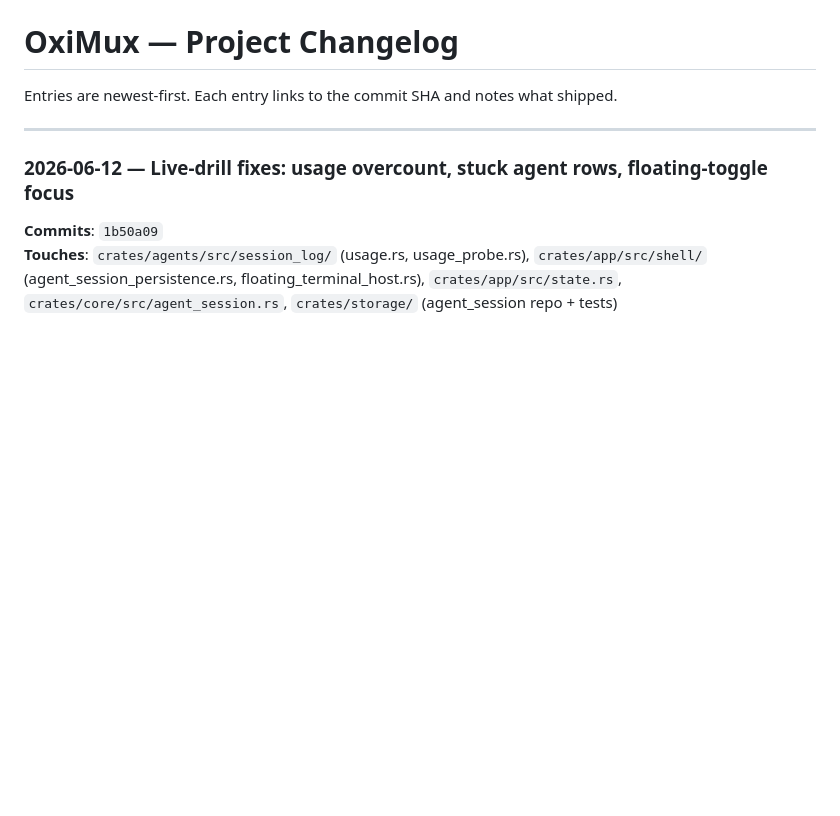
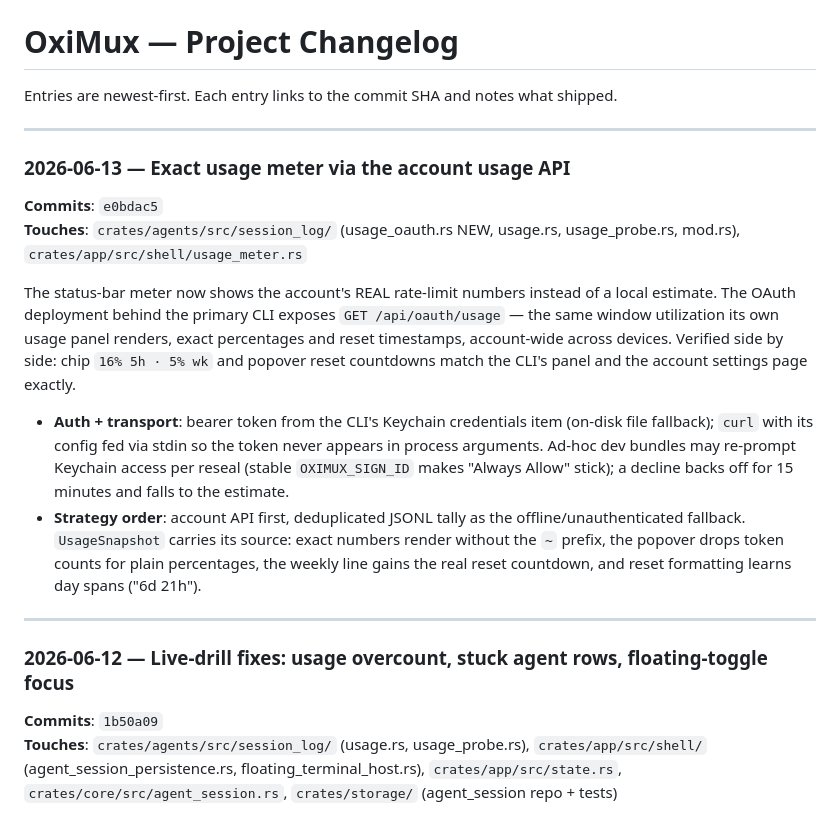
Before and after one commit to nhtera/OxiMux, a Markdown page: docs/project-changelog.md, the part around the change. GitHub-like rendering; blank space fills up the shorter version.

Commit message:
docs(changelog): record exact usage meter commit reference

```diff
--- a/docs/project-changelog.md
+++ b/docs/project-changelog.md
@@ -1,6 +1,18 @@
 # OxiMux — Project Changelog
 
 Entries are newest-first. Each entry links to the commit SHA and notes what shipped.
+
+---
+
+### 2026-06-13 — Exact usage meter via the account usage API
+
+**Commits**: `e0bdac5`
+**Touches**: `crates/agents/src/session_log/` (usage_oauth.rs NEW, usage.rs, usage_probe.rs, mod.rs), `crates/app/src/shell/usage_meter.rs`
+
+The status-bar meter now shows the account's REAL rate-limit numbers instead of a local estimate. The OAuth deployment behind the primary CLI exposes `GET /api/oauth/usage` — the same window utilization its own usage panel renders, exact percentages and reset timestamps, account-wide across devices. Verified side by side: chip `16% 5h · 5% wk` and popover reset countdowns match the CLI's panel and the account settings page exactly.
+
+- **Auth + transport**: bearer token from the CLI's Keychain credentials item (on-disk file fallback); `curl` with its config fed via stdin so the token never appears in process arguments. Ad-hoc dev bundles may re-prompt Keychain access per reseal (stable `OXIMUX_SIGN_ID` makes "Always Allow" stick); a decline backs off for 15 minutes and falls to the estimate.
+- **Strategy order**: account API first, deduplicated JSONL tally as the offline/unauthenticated fallback. `UsageSnapshot` carries its source: exact numbers render without the `~` prefix, the popover drops token counts for plain percentages, the weekly line gains the real reset countdown, and reset formatting learns day spans ("6d 21h").
 
 ---
 
```
